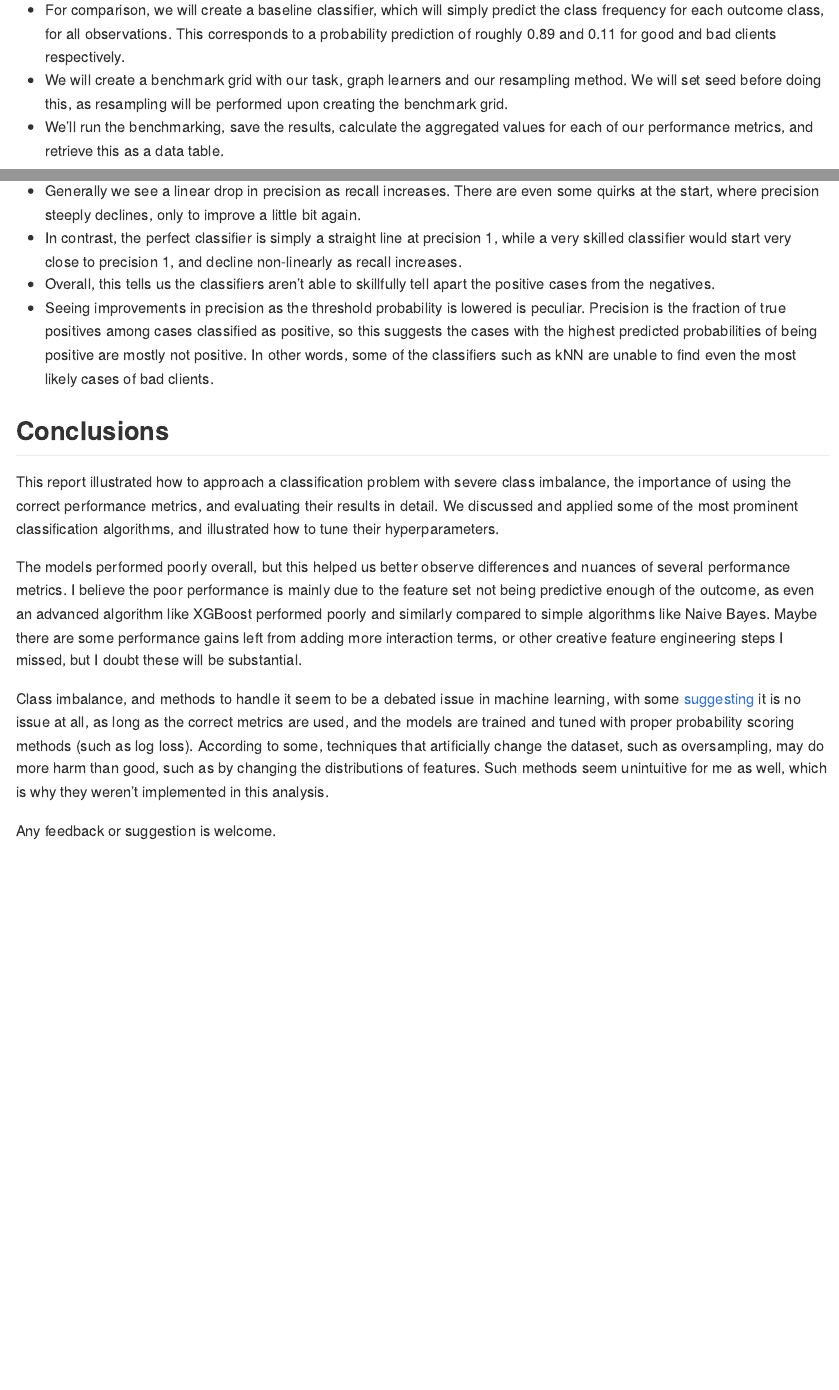
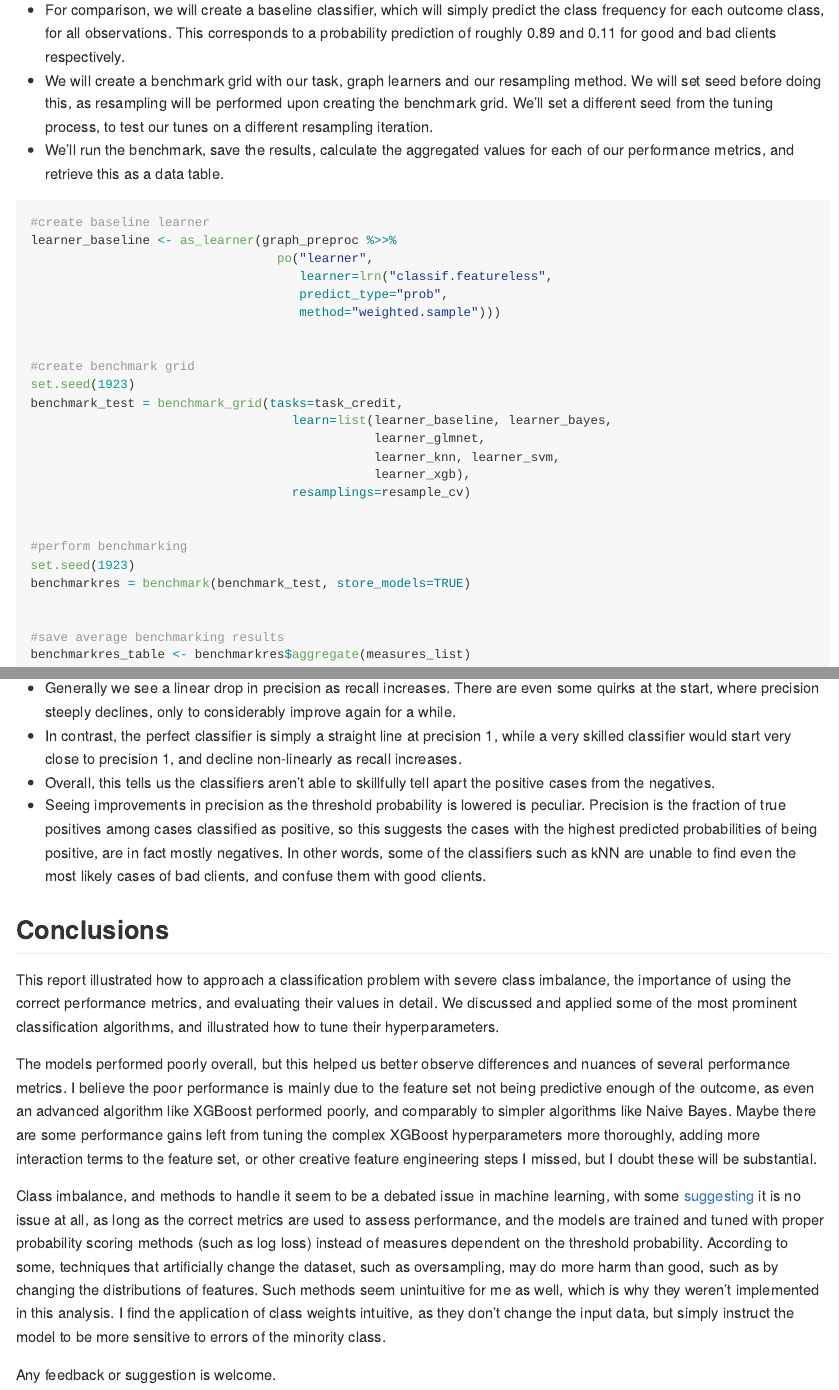
Before and after one commit to AhmetZamanis/LoanRequestClassification, an R Markdown document (Report.Rmd): the page in a window 1100 px wide, from 2440 px down before the commit and from 2800 px down after it, so that both start at the same text, and a second part further down, joined at a grey line. The pictures show the output file Report.md that the author committed with the source, drawn offline in the style of GitHub.

Commit message:
Fix formatting

````diff
--- a/Report.Rmd
+++ b/Report.Rmd
@@ -772,8 +772,8 @@ learner_xgb <- as_learner(graph_preproc %>>% po("learner",
 With the classifiers created and set to the best tunes found, let's benchmark their performances.
 
   - For comparison, we will create a baseline classifier, which will simply predict the class frequency for each outcome class, for all observations. This corresponds to a probability prediction of roughly 0.89 and 0.11 for good and bad clients respectively.
-  - We will create a benchmark grid with our task, graph learners and our resampling method. We will set seed before doing this, as resampling will be performed upon creating the benchmark grid.
-  - We'll run the benchmarking, save the results, calculate the aggregated values for each of our performance metrics, and retrieve this as a data table.
+  - We will create a benchmark grid with our task, graph learners and our resampling method. We will set seed before doing this, as resampling will be performed upon creating the benchmark grid. We'll set a different seed from the tuning process, to test our tunes on a different resampling iteration.
+  - We'll run the benchmark, save the results, calculate the aggregated values for each of our performance metrics, and retrieve this as a data table.
 
 ```{r Benchmark, results="hide"}
 
@@ -916,21 +916,21 @@ prc_plot
 \
 In the plot above, the threshold probability for classifying an observation as positive is 1 at the start of each line, and 0 at the end of each line. This shows us how precision drops and recall increases as the threshold probability is lowered.
 
-  - Generally we see a linear drop in precision as recall increases. There are even some quirks at the start, where precision steeply declines, only to improve a little bit again.
+  - Generally we see a linear drop in precision as recall increases. There are even some quirks at the start, where precision steeply declines, only to considerably improve again for a while.
   - In contrast, the perfect classifier is simply a straight line at precision 1, while a very skilled classifier would start very close to precision 1, and decline non-linearly as recall increases.
   - Overall, this tells us the classifiers aren't able to skillfully tell apart the positive cases from the negatives.
-  - Seeing improvements in precision as the threshold probability is lowered is peculiar. Precision is the fraction of true positives among cases classified as positive, so this suggests the cases with the highest predicted probabilities of being positive are mostly not positive. In other words, some of the classifiers such as kNN are unable to find even the most likely cases of bad clients.
+  - Seeing improvements in precision as the threshold probability is lowered is peculiar. Precision is the fraction of true positives among cases classified as positive, so this suggests the cases with the highest predicted probabilities of being positive, are in fact mostly negatives. In other words, some of the classifiers such as kNN are unable to find even the most likely cases of bad clients, and confuse them with good clients.
 
 
 ## Conclusions
 
-This report illustrated how to approach a classification problem with severe class imbalance, the importance of using the correct performance metrics, and evaluating their results in detail. We discussed and applied some of the most prominent classification algorithms, and illustrated how to tune their hyperparameters.
+This report illustrated how to approach a classification problem with severe class imbalance, the importance of using the correct performance metrics, and evaluating their values in detail. We discussed and applied some of the most prominent classification algorithms, and illustrated how to tune their hyperparameters.
 \
 \
-The models performed poorly overall, but this helped us better observe differences and nuances of several performance metrics. I believe the poor performance is mainly due to the feature set not being predictive enough of the outcome, as even an advanced algorithm like XGBoost performed poorly and similarly compared to simple algorithms like Naive Bayes. Maybe there are some performance gains left from adding more interaction terms, or other creative feature engineering steps I missed, but I doubt these will be substantial.
+The models performed poorly overall, but this helped us better observe differences and nuances of several performance metrics. I believe the poor performance is mainly due to the feature set not being predictive enough of the outcome, as even an advanced algorithm like XGBoost performed poorly, and comparably to simpler algorithms like Naive Bayes. Maybe there are some performance gains left from tuning the complex XGBoost hyperparameters more thoroughly, adding more interaction terms to the feature set, or other creative feature engineering steps I missed, but I doubt these will be substantial.
 \
 \
-Class imbalance, and methods to handle it seem to be a debated issue in machine learning, with some [suggesting](https://stats.stackexchange.com/questions/357466/are-unbalanced-datasets-problematic-and-how-does-oversampling-purport-to-he) it is no issue at all, as long as the correct metrics are used, and the models are trained and tuned with proper probability scoring methods (such as log loss). According to some, techniques that artificially change the dataset, such as oversampling, may do more harm than good, such as by changing the distributions of features. Such methods seem unintuitive for me as well, which is why they weren't implemented in this analysis.
+Class imbalance, and methods to handle it seem to be a debated issue in machine learning, with some [suggesting](https://stats.stackexchange.com/questions/357466/are-unbalanced-datasets-problematic-and-how-does-oversampling-purport-to-he) it is no issue at all, as long as the correct metrics are used to assess performance, and the models are trained and tuned with proper probability scoring methods (such as log loss) instead of measures dependent on the threshold probability. According to some, techniques that artificially change the dataset, such as oversampling, may do more harm than good, such as by changing the distributions of features. Such methods seem unintuitive for me as well, which is why they weren't implemented in this analysis. I find the application of class weights intuitive, as they don't change the input data, but simply instruct the model to be more sensitive to errors of the minority class.
 \
 \
 Any feedback or suggestion is welcome.
````
Also changed, not shown: Report.md, Report_files/figure-gfm/MetricTable.png, Report.Rmd (60 more changed lines).
